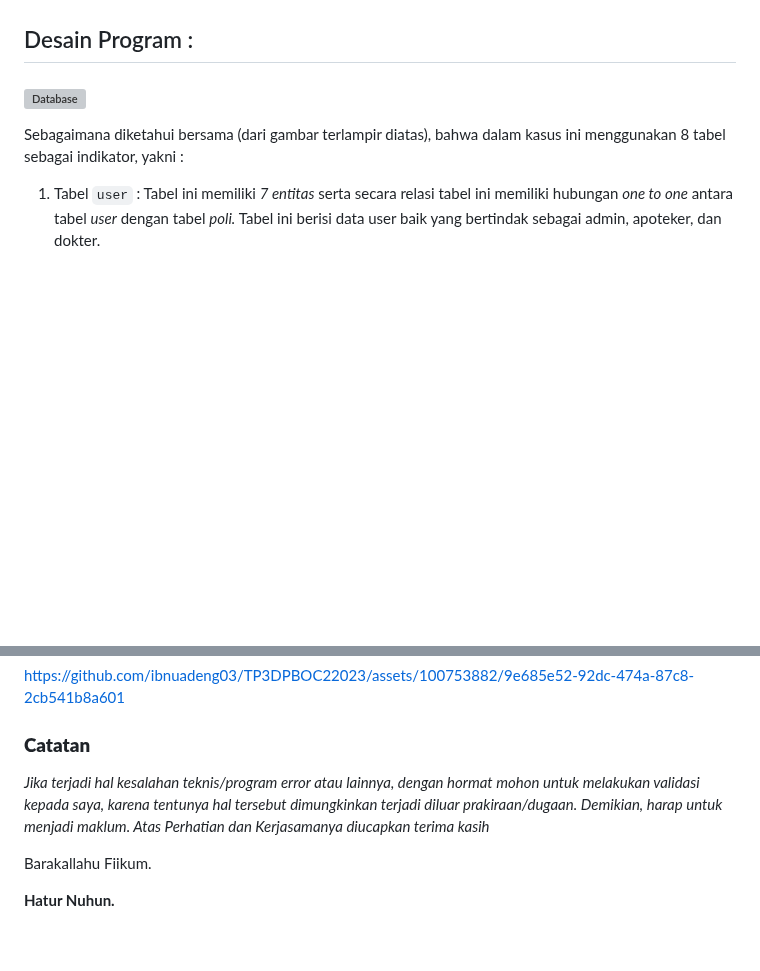
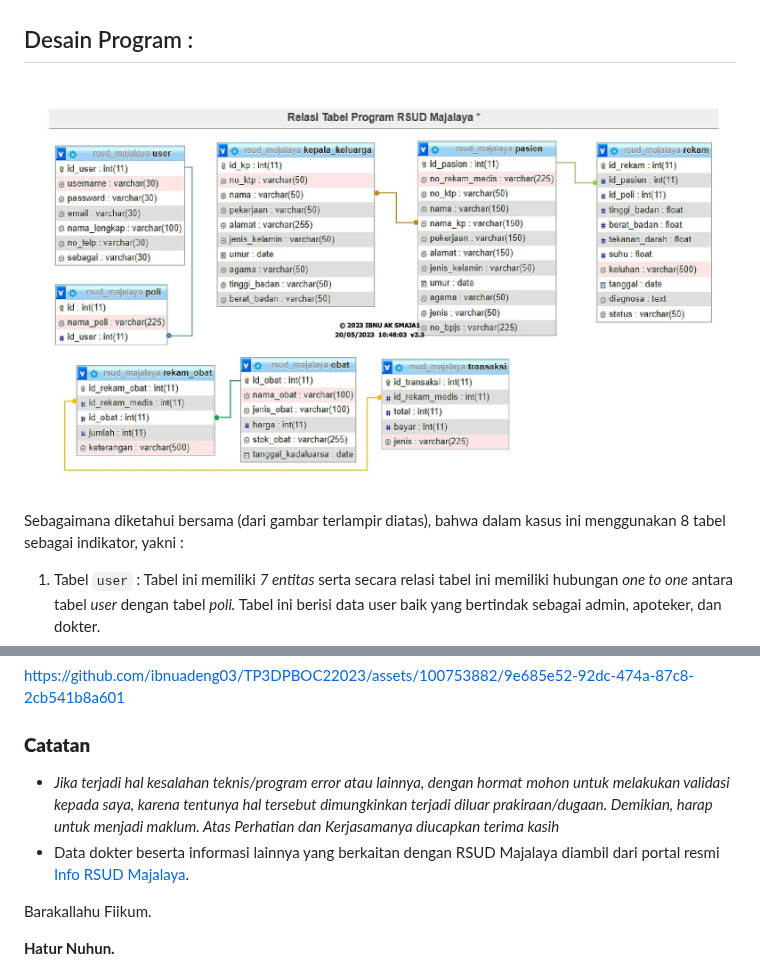
Before and after one commit to ibnuadeng03/TP3C2DPBO2023, a Markdown page: README.md, 2 parts joined by grey strips. GitHub-like rendering; blank space fills up the shorter version; grey boxes are pictures that could not be loaded.

Commit message:
update bag catt v3.1

```diff
--- a/README.md
+++ b/README.md
@@ -65,7 +65,7 @@ Buatlah program menggunakan bahasa pemrograman PHP dengan spesifikasi sebagai be
 + Web Browser
 
 ## Desain Program :
-##### ![Database](/ss/relasidb_iak.jpg "1")
+##### ![Database](/ss/relasidb_IAK.jpg "1")
 Sebagaimana diketahui bersama (dari gambar terlampir diatas), bahwa dalam kasus ini menggunakan 8 tabel sebagai indikator, yakni :
 1. Tabel `user` : Tabel ini memiliki *7 entitas* serta secara relasi tabel ini memiliki hubungan *one to one* antara tabel *user* dengan tabel *poli.* Tabel ini berisi data user baik yang bertindak sebagai admin, apoteker, dan dokter.
 2. Tabel `poli` : Tabel ini memiliki *3 entitas* serta secara relasi tabel ini memiliki hubungan *one to one* antara tabel *poli* dengan tabel *user.* Tabel ini berisi data-data poli yang tersedia berserta dengan dokter yang mempuni dibidangnya.
@@ -151,7 +151,8 @@ https://github.com/ibnuadeng03/TP3DPBOC22023/assets/100753882/9e685e52-92dc-474a
 
 
 ### **Catatan**
-*Jika terjadi hal kesalahan teknis/program error atau lainnya, dengan hormat mohon untuk melakukan validasi kepada saya, karena tentunya hal tersebut dimungkinkan terjadi diluar prakiraan/dugaan. Demikian, harap untuk menjadi maklum. Atas Perhatian dan Kerjasamanya diucapkan terima kasih*
+- *Jika terjadi hal kesalahan teknis/program error atau lainnya, dengan hormat mohon untuk melakukan validasi kepada saya, karena tentunya hal tersebut dimungkinkan terjadi diluar prakiraan/dugaan. Demikian, harap untuk menjadi maklum. Atas Perhatian dan Kerjasamanya diucapkan terima kasih*
+- Data dokter beserta informasi lainnya yang berkaitan dengan RSUD Majalaya diambil dari portal resmi [Info RSUD Majalaya](https://rsudmajalaya.bandungkab.go.id/).
 
 Barakallahu Fiikum.
 
```
Also changed, not shown: other parts of README.md (+2 -1 lines).
